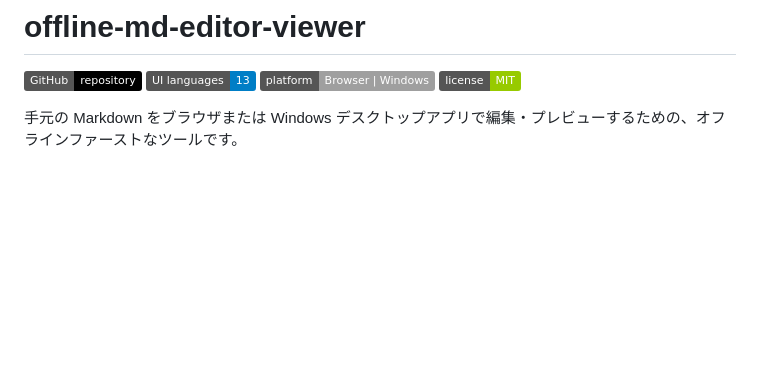
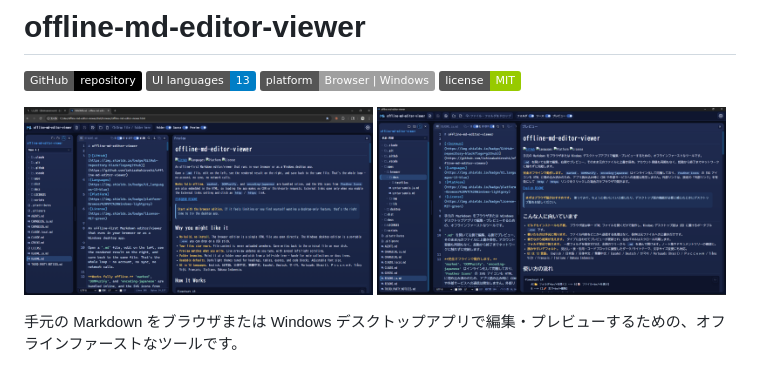
Before and after one commit to ishizakahiroshi/offline-md-editor-viewer, a Markdown page: README.ja.md, the part around the change. Rendered like a GitHub page; pictures changed too: docs/assets/screenshot-browser-en.png (added), docs/assets/screenshot-desktop-ja.png (added); badges without logos; blank space fills up the shorter version.

Commit message:
Add README screenshots

```diff
--- a/README.ja.md
+++ b/README.ja.md
@@ -4,6 +4,11 @@
 ![Languages](https://img.shields.io/badge/UI_languages-13-blue)
 ![Platform](https://img.shields.io/badge/platform-Browser%20%7C%20Windows-lightgrey)
 ![License](https://img.shields.io/badge/license-MIT-green)
+
+<p>
+  <img src="./docs/assets/screenshot-browser-en.png" alt="ブラウザ版スクリーンショット" width="49%">
+  <img src="./docs/assets/screenshot-desktop-ja.png" alt="Windows デスクトップ版スクリーンショット" width="49%">
+</p>
 
 手元の Markdown をブラウザまたは Windows デスクトップアプリで編集・プレビューするための、オフラインファーストなツールです。
 
```
Also changed, not shown: CLAUDE.md (+1 -1 lines), README.md (+5 -0 lines).
